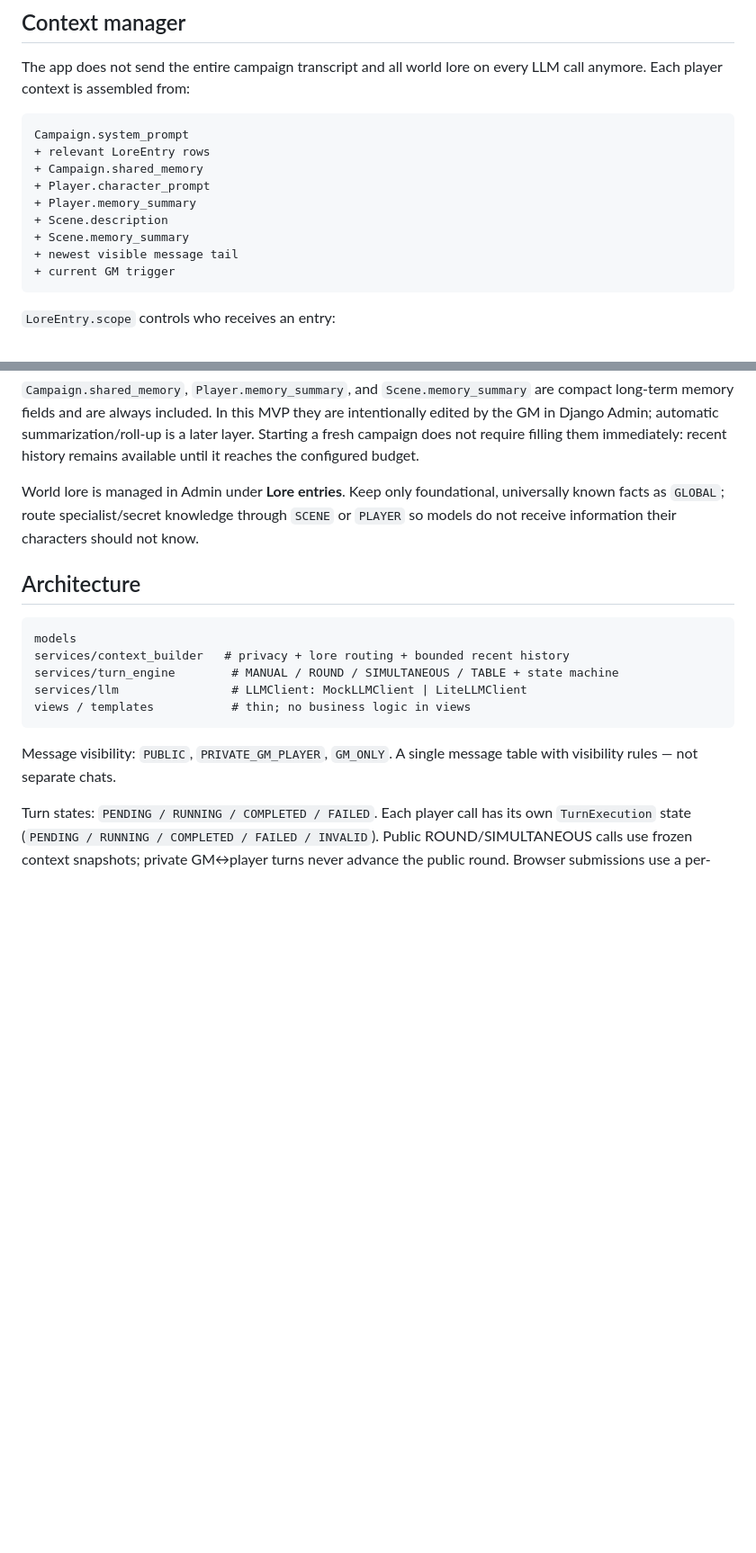
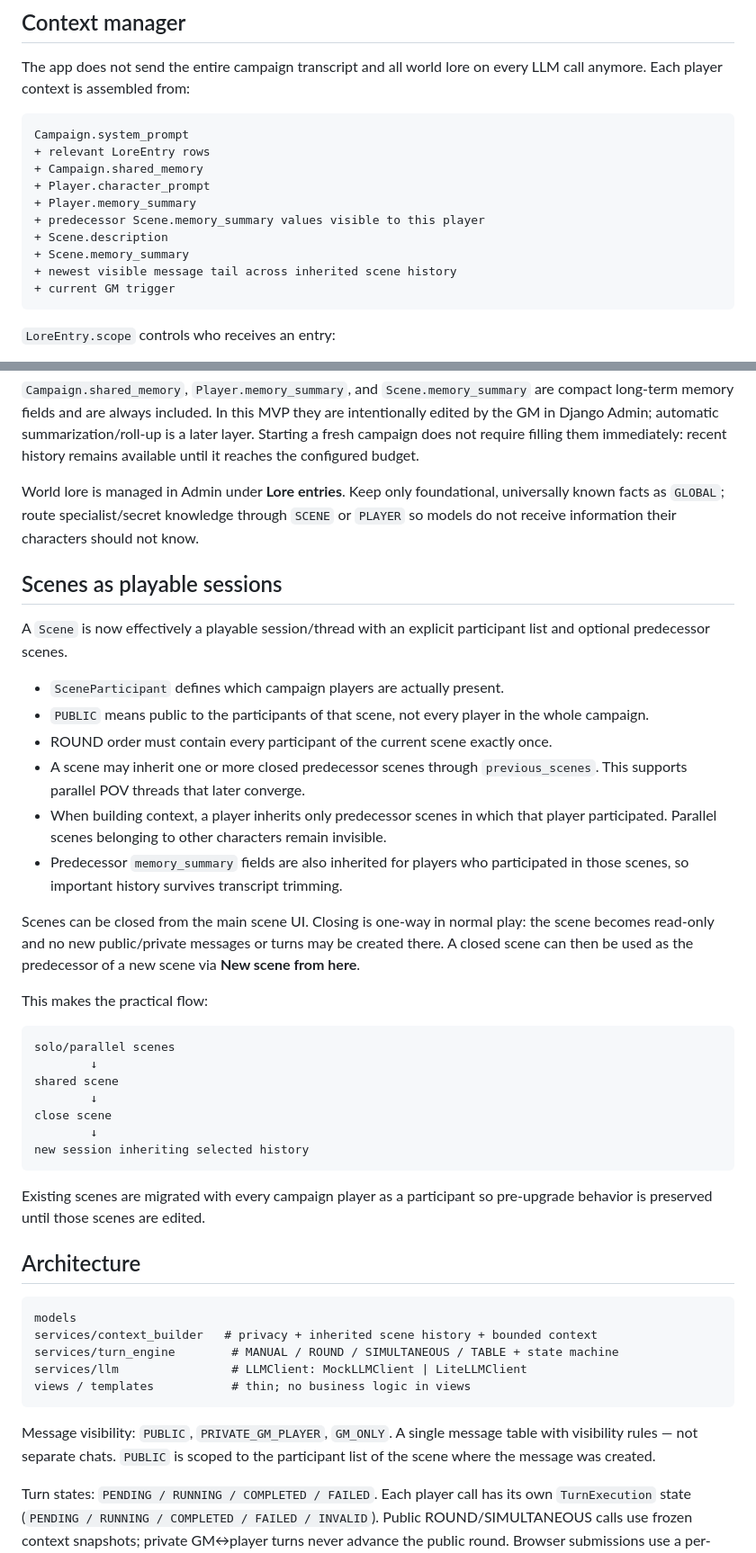
Before and after one commit to rakatanui/rpgllm, a Markdown page: README.md, 2 parts joined by grey strips. Shown at 90% size. GitHub-like rendering; blank space fills up the shorter version.

Commit message:
docs: describe session scenes and inherited participant history

````diff
--- a/README.md
+++ b/README.md
@@ -117,9 +117,10 @@ Campaign.system_prompt
 + Campaign.shared_memory
 + Player.character_prompt
 + Player.memory_summary
++ predecessor Scene.memory_summary values visible to this player
 + Scene.description
 + Scene.memory_summary
-+ newest visible message tail
++ newest visible message tail across inherited scene history
 + current GM trigger
 ```
 
@@ -156,18 +157,57 @@ universally known facts as `GLOBAL`; route specialist/secret knowledge through
 `SCENE` or `PLAYER` so models do not receive information their characters
 should not know.
 
+## Scenes as playable sessions
+
+A `Scene` is now effectively a playable session/thread with an explicit
+participant list and optional predecessor scenes.
+
+- `SceneParticipant` defines which campaign players are actually present.
+- `PUBLIC` means public to the participants of that scene, not every player in
+  the whole campaign.
+- ROUND order must contain every participant of the current scene exactly once.
+- A scene may inherit one or more closed predecessor scenes through
+  `previous_scenes`. This supports parallel POV threads that later converge.
+- When building context, a player inherits only predecessor scenes in which that
+  player participated. Parallel scenes belonging to other characters remain
+  invisible.
+- Predecessor `memory_summary` fields are also inherited for players who
+  participated in those scenes, so important history survives transcript
+  trimming.
+
+Scenes can be closed from the main scene UI. Closing is one-way in normal play:
+the scene becomes read-only and no new public/private messages or turns may be
+created there. A closed scene can then be used as the predecessor of a new
+scene via **New scene from here**.
+
+This makes the practical flow:
+
+```
+solo/parallel scenes
+        ↓
+shared scene
+        ↓
+close scene
+        ↓
+new session inheriting selected history
+```
+
+Existing scenes are migrated with every campaign player as a participant so
+pre-upgrade behavior is preserved until those scenes are edited.
+
 ## Architecture
 
 ```
 models
-services/context_builder   # privacy + lore routing + bounded recent history
+services/context_builder   # privacy + inherited scene history + bounded context
 services/turn_engine        # MANUAL / ROUND / SIMULTANEOUS / TABLE + state machine
 services/llm                # LLMClient: MockLLMClient | LiteLLMClient
 views / templates           # thin; no business logic in views
 ```
 
 Message visibility: `PUBLIC`, `PRIVATE_GM_PLAYER`, `GM_ONLY`. A single message
-table with visibility rules — not separate chats.
+table with visibility rules — not separate chats. `PUBLIC` is scoped to the
+participant list of the scene where the message was created.
 
 Turn states: `PENDING / RUNNING / COMPLETED / FAILED`. Each player call has
 its own `TurnExecution` state (`PENDING / RUNNING / COMPLETED / FAILED /
````
